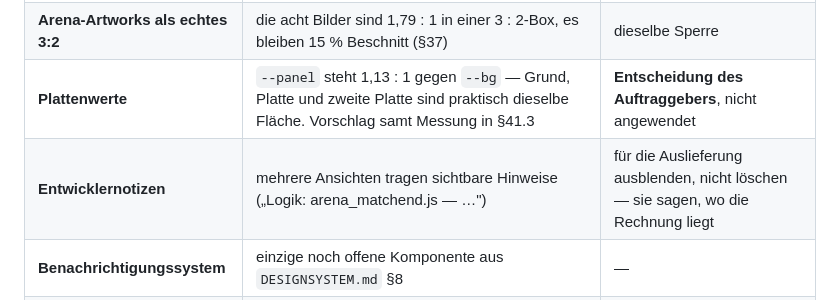
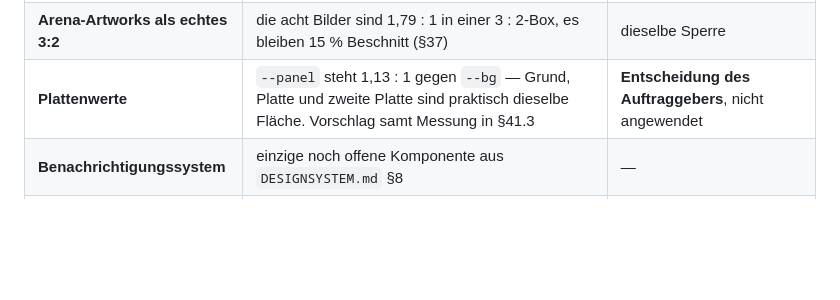
Before and after one commit to mirkurobin-lab/elemental-td, a Markdown page: arena_patches/UI_UEBERGABE.md, the part around the change. GitHub-like rendering; blank space fills up the shorter version.

```diff
--- a/arena_patches/UI_UEBERGABE.md
+++ b/arena_patches/UI_UEBERGABE.md
@@ -120,7 +120,6 @@ Jede davon ist einmal teuer gewesen. Die Begründungen stehen ausführlich in
 | **9 Assets fehlen lokal** | `card_bann` `card_bollwerk` `card_fokus` `card_joker` `card_splitter` `ess_arkan` `ic_offline` `off_banner` `off_loop` — sie stehen in `NUR_CDN` und der Proxy sperrt den CDN (403). Sichtbare Folge: die Spell-Karten zeigen ihr Emoji statt des Artworks | braucht eine Sitzung mit CDN-Zugang |
 | **Arena-Artworks als echtes 3:2** | die acht Bilder sind 1,79 : 1 in einer 3 : 2-Box, es bleiben 15 % Beschnitt (§37) | dieselbe Sperre |
 | **Plattenwerte** | `--panel` steht 1,13 : 1 gegen `--bg` — Grund, Platte und zweite Platte sind praktisch dieselbe Fläche. Vorschlag samt Messung in §41.3 | **Entscheidung des Auftraggebers**, nicht angewendet |
-| **Entwicklernotizen** | mehrere Ansichten tragen sichtbare Hinweise („Logik: arena_matchend.js — …") | für die Auslieferung ausblenden, nicht löschen — sie sagen, wo die Rechnung liegt |
 | **Benachrichtigungssystem** | einzige noch offene Komponente aus `DESIGNSYSTEM.md` §8 | — |
 | **31 Schriftzüge** | zwischen 3,0 : 1 und ihrem WCAG-Soll von 4,5 : 1 | bewusst zurückgenommenes Beiwerk, im Protokoll von `lesbarkeit.js` |
 
```
Also changed, not shown: arena_patches/DESIGNSYSTEM.md (+1 -1 lines).
